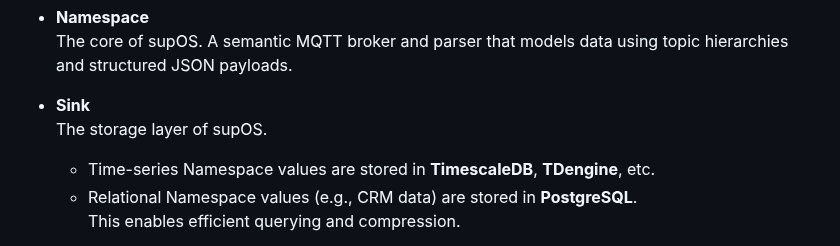
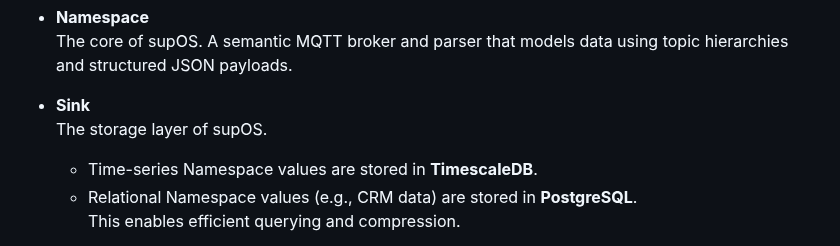
Before and after one commit to leekaize/supOS-CE, a Markdown page: README.md, the part around the change. Rendered like a GitHub page.

```diff
--- a/README.md
+++ b/README.md
@@ -21,7 +21,7 @@
 
 - **Sink**
   The storage layer of supOS.
-  - Time-series Namespace values are stored in **TimescaleDB**, **TDengine**, etc.
+  - Time-series Namespace values are stored in **TimescaleDB**.
   - Relational Namespace values (e.g., CRM data) are stored in **PostgreSQL**.
   This enables efficient querying and compression.
 
```
